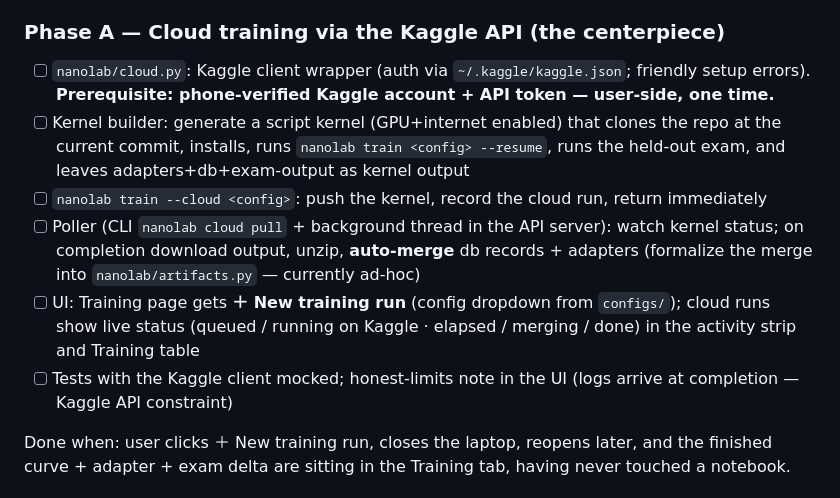
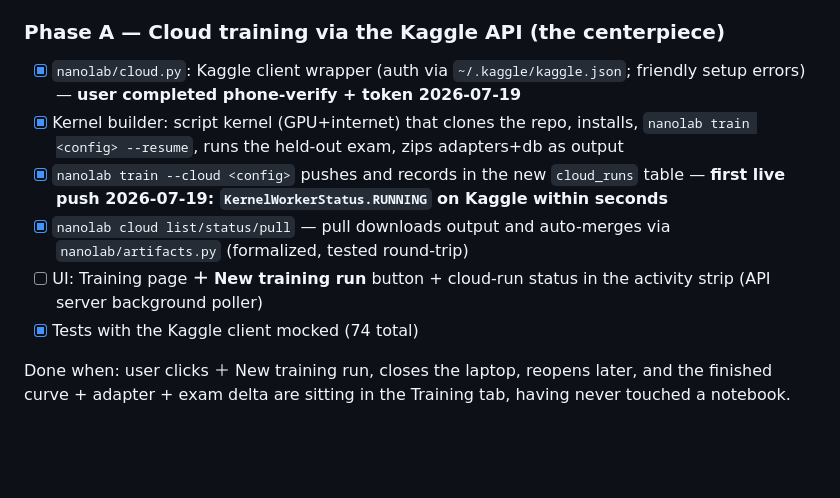
Before and after one commit to khwahish1509/RLPost, a Markdown page: PLAN.md, the part around the change. Drawn GitHub-style; blank space fills up the shorter version.

Commit message:
Phase A checked off: first cloud run live on Kaggle

```diff
--- a/PLAN.md
+++ b/PLAN.md
@@ -138,12 +138,12 @@ Goal: a user should complete the whole loop — install env → eval → train
 
 ### Phase A — Cloud training via the Kaggle API (the centerpiece)
 
-- [ ] `nanolab/cloud.py`: Kaggle client wrapper (auth via `~/.kaggle/kaggle.json`; friendly setup errors). **Prerequisite: phone-verified Kaggle account + API token — user-side, one time.**
-- [ ] Kernel builder: generate a script kernel (GPU+internet enabled) that clones the repo at the current commit, installs, runs `nanolab train <config> --resume`, runs the held-out exam, and leaves adapters+db+exam-output as kernel output
-- [ ] `nanolab train --cloud <config>`: push the kernel, record the cloud run, return immediately
-- [ ] Poller (CLI `nanolab cloud pull` + background thread in the API server): watch kernel status; on completion download output, unzip, **auto-merge** db records + adapters (formalize the merge into `nanolab/artifacts.py` — currently ad-hoc)
-- [ ] UI: Training page gets **＋ New training run** (config dropdown from `configs/`); cloud runs show live status (queued / running on Kaggle · elapsed / merging / done) in the activity strip and Training table
-- [ ] Tests with the Kaggle client mocked; honest-limits note in the UI (logs arrive at completion — Kaggle API constraint)
+- [x] `nanolab/cloud.py`: Kaggle client wrapper (auth via `~/.kaggle/kaggle.json`; friendly setup errors) — **user completed phone-verify + token 2026-07-19**
+- [x] Kernel builder: script kernel (GPU+internet) that clones the repo, installs, `nanolab train <config> --resume`, runs the held-out exam, zips adapters+db as output
+- [x] `nanolab train --cloud <config>` pushes and records in the new `cloud_runs` table — **first live push 2026-07-19: `KernelWorkerStatus.RUNNING` on Kaggle within seconds**
+- [x] `nanolab cloud list/status/pull` — pull downloads output and auto-merges via `nanolab/artifacts.py` (formalized, tested round-trip)
+- [ ] UI: Training page **＋ New training run** button + cloud-run status in the activity strip (API server background poller)
+- [x] Tests with the Kaggle client mocked (74 total)
 
 Done when: user clicks ＋ New training run, closes the laptop, reopens later, and the finished curve + adapter + exam delta are sitting in the Training tab, having never touched a notebook.
 
```
